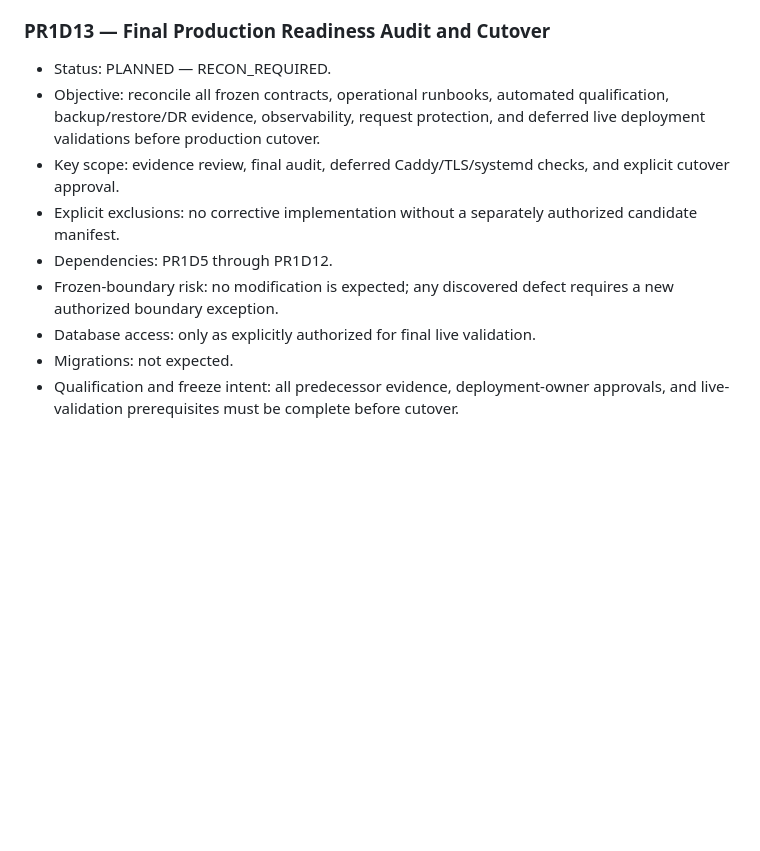
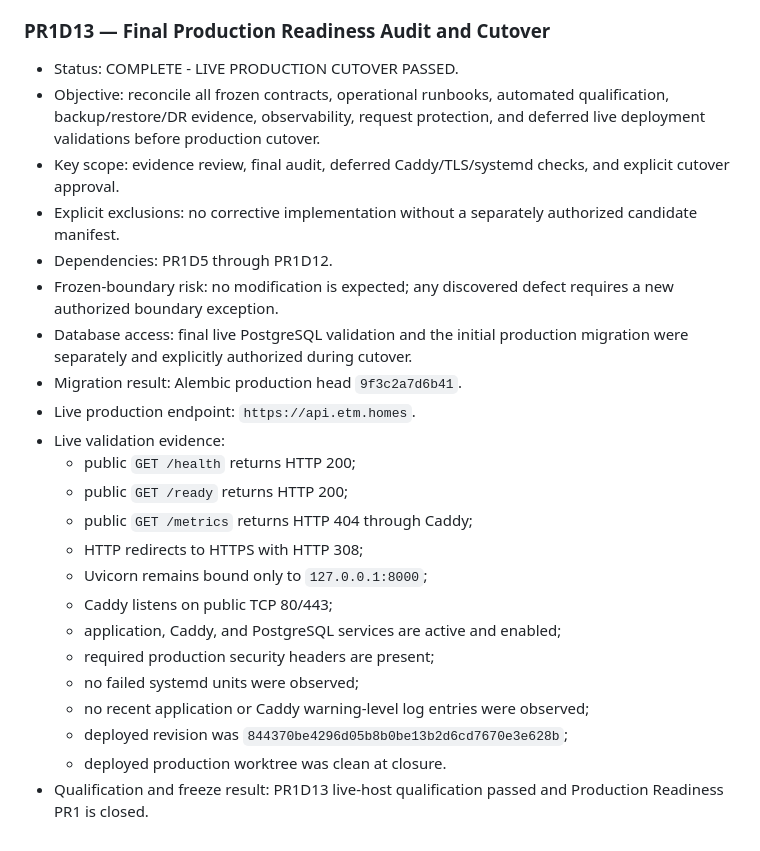
Before and after one commit to blackaccountant/etm-affiliate-os, a Markdown page: docs/ROADMAP.md, the part around the change. Rendered like a GitHub page; blank space fills up the shorter version.

Commit message:
docs: close PR1D13 production cutover

```diff
--- a/docs/ROADMAP.md
+++ b/docs/ROADMAP.md
@@ -221,7 +221,7 @@ deferred until a suitable deployment environment is available:
 
 ### PR1D13 — Final Production Readiness Audit and Cutover
 
-- Status: PLANNED — RECON_REQUIRED.
+- Status: COMPLETE - LIVE PRODUCTION CUTOVER PASSED.
 - Objective: reconcile all frozen contracts, operational runbooks, automated
   qualification, backup/restore/DR evidence, observability, request protection,
   and deferred live deployment validations before production cutover.
@@ -232,7 +232,22 @@ deferred until a suitable deployment environment is available:
 - Dependencies: PR1D5 through PR1D12.
 - Frozen-boundary risk: no modification is expected; any discovered defect
   requires a new authorized boundary exception.
-- Database access: only as explicitly authorized for final live validation.
-- Migrations: not expected.
-- Qualification and freeze intent: all predecessor evidence, deployment-owner
-  approvals, and live-validation prerequisites must be complete before cutover.
+- Database access: final live PostgreSQL validation and the initial production
+  migration were separately and explicitly authorized during cutover.
+- Migration result: Alembic production head `9f3c2a7d6b41`.
+- Live production endpoint: `https://api.etm.homes`.
+- Live validation evidence:
+  - public `GET /health` returns HTTP 200;
+  - public `GET /ready` returns HTTP 200;
+  - public `GET /metrics` returns HTTP 404 through Caddy;
+  - HTTP redirects to HTTPS with HTTP 308;
+  - Uvicorn remains bound only to `127.0.0.1:8000`;
+  - Caddy listens on public TCP 80/443;
+  - application, Caddy, and PostgreSQL services are active and enabled;
+  - required production security headers are present;
+  - no failed systemd units were observed;
+  - no recent application or Caddy warning-level log entries were observed;
+  - deployed revision was `844370be4296d05b8b0be13b2d6cd7670e3e628b`;
+  - deployed production worktree was clean at closure.
+- Qualification and freeze result: PR1D13 live-host qualification passed and
+  Production Readiness PR1 is closed.
```
